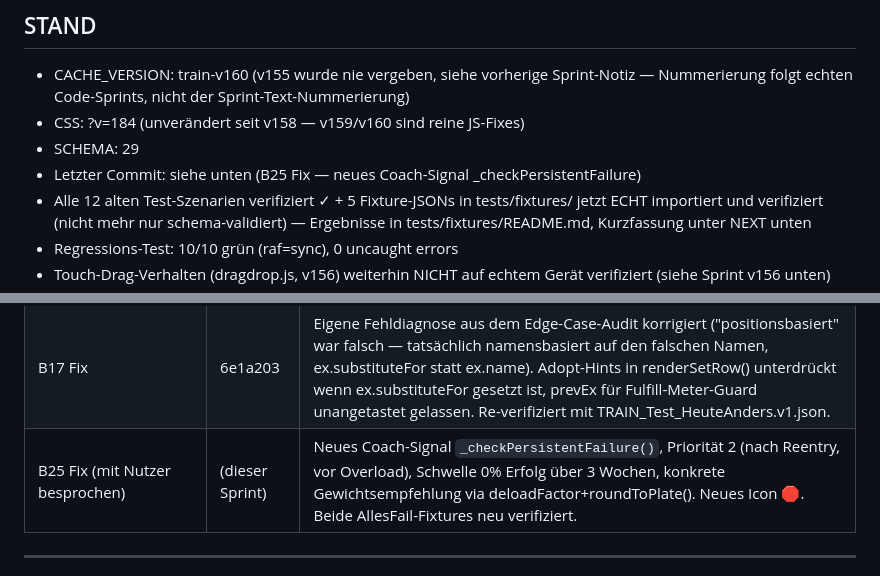
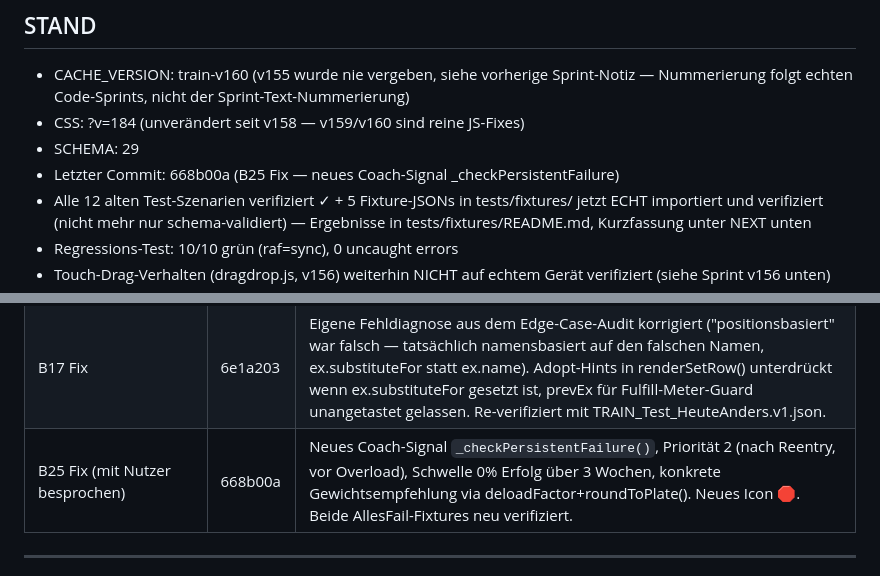
Before and after one commit to 777random/TRAIN, a Markdown page: HANDOFF.md, 2 parts joined by grey strips. Rendered like a GitHub page.

Commit message:
docs: Commit-Hash 668b00a in BUGS.md/HANDOFF.md nachgetragen
Co-Authored-By: Claude Sonnet 5 <noreply@anthropic.com>

```diff
--- a/HANDOFF.md
+++ b/HANDOFF.md
@@ -16,7 +16,7 @@ Aktuelle Priorität: UX-Bugs beheben → Edge-Case-Audit → 20 echte Nutzer rek
   Sprint-Text-Nummerierung)
 - CSS: ?v=184 (unverändert seit v158 — v159/v160 sind reine JS-Fixes)
 - SCHEMA: 29
-- Letzter Commit: siehe unten (B25 Fix — neues Coach-Signal _checkPersistentFailure)
+- Letzter Commit: 668b00a (B25 Fix — neues Coach-Signal _checkPersistentFailure)
 - Alle 12 alten Test-Szenarien verifiziert ✓ + 5 Fixture-JSONs in
   tests/fixtures/ jetzt ECHT importiert und verifiziert (nicht mehr nur
   schema-validiert) — Ergebnisse in tests/fixtures/README.md, Kurzfassung
@@ -104,7 +104,7 @@ state.js                — Wochenerstellung isSeedWeek-Skip, Auto-Eval Guard (f
 | B16 iOS-Zoom-Fix | e312751 | Diagnose korrigiert (2 unabhängige Ursachen statt 1) + beide behoben: touch-action:manipulation auf +kg/+Wdh-Button, font-size 16px auf allen Set-Inputs |
 | Edge-Case-Audit | 3466751 | Alle 5 Fixtures echt importiert + verifiziert, B17 dabei erstmals genauer diagnostiziert (Diagnose später selbst nochmal korrigiert, siehe nächste Zeile) |
 | B17 Fix | 6e1a203 | Eigene Fehldiagnose aus dem Edge-Case-Audit korrigiert ("positionsbasiert" war falsch — tatsächlich namensbasiert auf den falschen Namen, ex.substituteFor statt ex.name). Adopt-Hints in renderSetRow() unterdrückt wenn ex.substituteFor gesetzt ist, prevEx für Fulfill-Meter-Guard unangetastet gelassen. Re-verifiziert mit TRAIN_Test_HeuteAnders.v1.json. |
-| B25 Fix (mit Nutzer besprochen) | (dieser Sprint) | Neues Coach-Signal `_checkPersistentFailure()`, Priorität 2 (nach Reentry, vor Overload), Schwelle 0% Erfolg über 3 Wochen, konkrete Gewichtsempfehlung via deloadFactor+roundToPlate(). Neues Icon 🛑. Beide AllesFail-Fixtures neu verifiziert. |
+| B25 Fix (mit Nutzer besprochen) | 668b00a | Neues Coach-Signal `_checkPersistentFailure()`, Priorität 2 (nach Reentry, vor Overload), Schwelle 0% Erfolg über 3 Wochen, konkrete Gewichtsempfehlung via deloadFactor+roundToPlate(). Neues Icon 🛑. Beide AllesFail-Fixtures neu verifiziert. |
 
 ---
 
```
Also changed, not shown: BUGS.md (+1 -1 lines).
